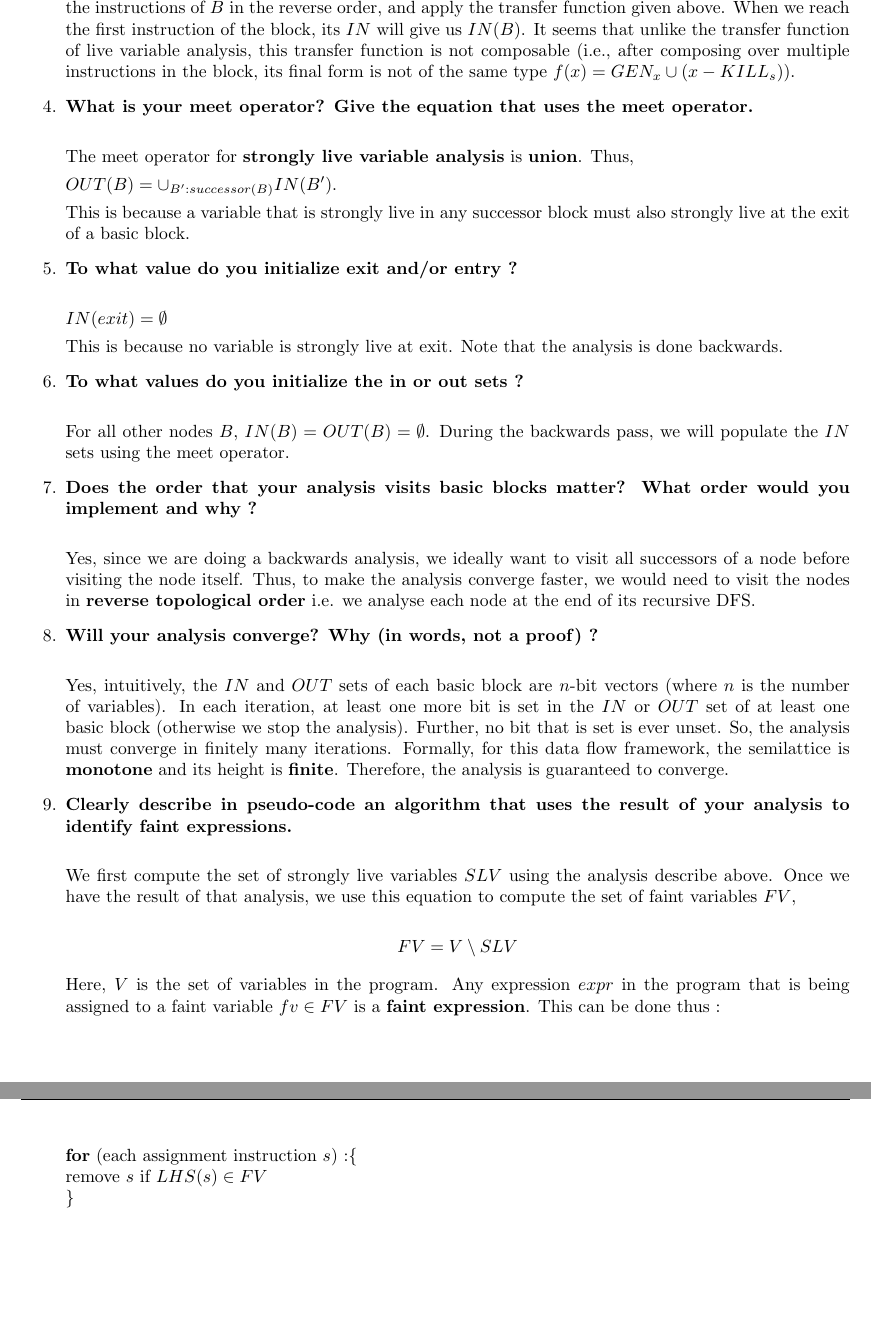
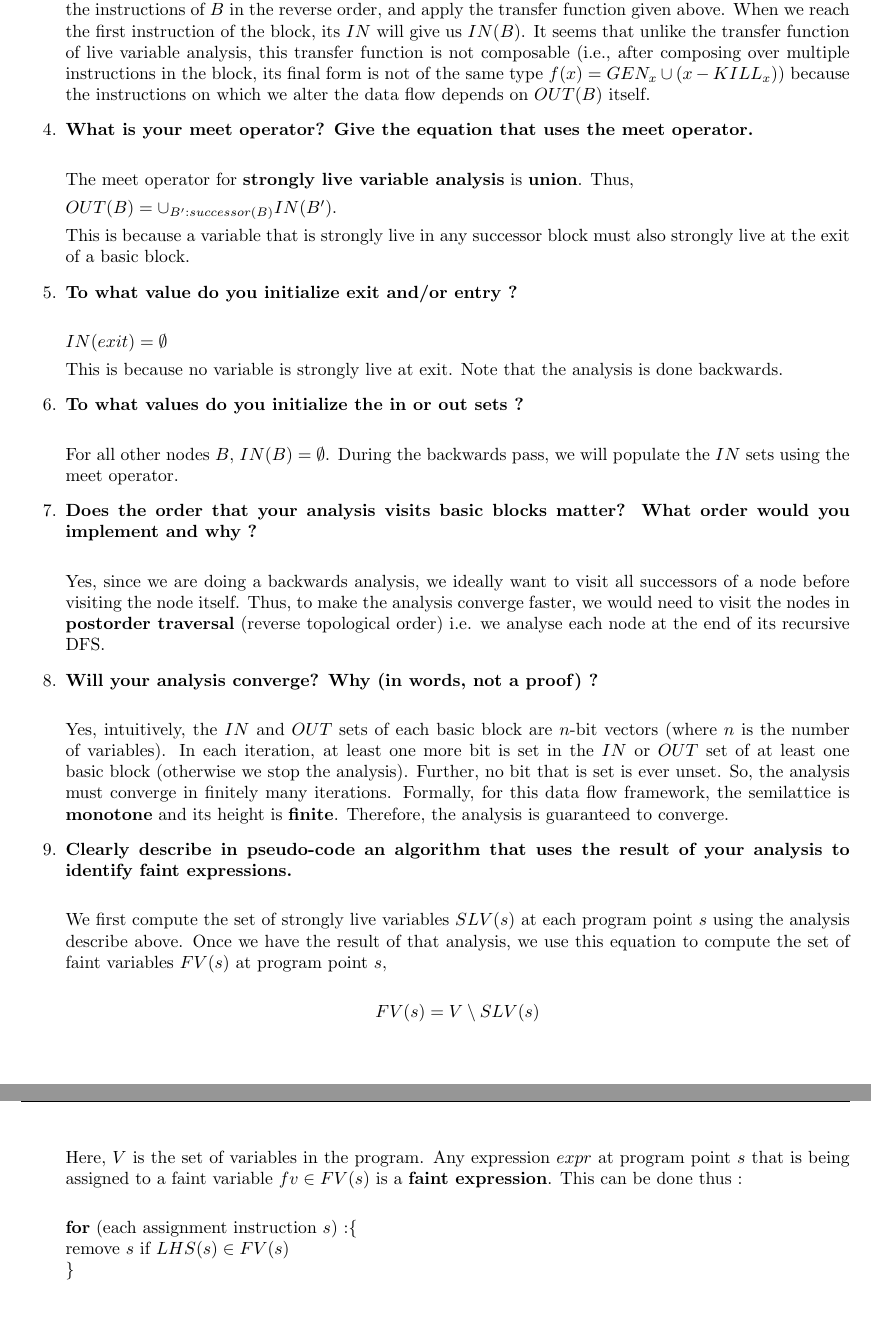
Before and after one commit to jarulraj/llvm, a LaTeX document (asst1/report/asst1.tex, which reads asst1/report/problem3.tex): two parts of pages 5 and 6 of 6, joined at a grey line, cut so that both start at the same text. Compiled offline with pdfLaTeX; a LaTeX package or settings file that is missing is left out.

Commit message:
Updated Q5.3

```diff
--- a/asst1/report/problem3.tex
+++ b/asst1/report/problem3.tex
@@ -33,7 +33,7 @@ OUT(s) & \mbox{if } x \notin OUT(s).
 \right.
 \]
 
-Now, during our data flow analysis, once we compute $OUT(B)$ for a basic block $B$, we iterate through the instructions of $B$ in the reverse order, and apply the transfer function given above. When we reach the first instruction of the block, its $IN$ will give us $IN(B)$. It seems that unlike the transfer function of live variable analysis, this transfer function is not composable (i.e., after composing over multiple instructions in the block, its final form is not of the same type $f(x) = GEN_x \cup (x-KILL_s)$).
+Now, during our data flow analysis, once we compute $OUT(B)$ for a basic block $B$, we iterate through the instructions of $B$ in the reverse order, and apply the transfer function given above. When we reach the first instruction of the block, its $IN$ will give us $IN(B)$. It seems that unlike the transfer function of live variable analysis, this transfer function is not composable (i.e., after composing over multiple instructions in the block, its final form is not of the same type $f(x) = GEN_x \cup (x-KILL_x)$) because the instructions on which we alter the data flow depends on $OUT(B)$ itself.
 
 \item \textbf{What is your meet operator? Give the equation that uses the meet operator.} \\
 
@@ -51,13 +51,13 @@ Now, during our data flow analysis, once we compute $OUT(B)$ for a basic block $
 
 \item \textbf{To what values do you initialize the in or out sets ?} \\
 
-  For all other nodes $B$, $IN(B) = OUT(B) = \emptyset$. During the backwards pass, we will populate the $IN$ sets
+  For all other nodes $B$, $IN(B) = \emptyset$. During the backwards pass, we will populate the $IN$ sets
   using the meet operator.
 
 \item \textbf{Does the order that your analysis visits basic blocks matter? What order would you implement and why ?} \\
 
   Yes, since we are doing a backwards analysis, we ideally want to visit all successors of a node before visiting the node itself.
-  Thus, to make the analysis converge faster, we would need to visit the nodes in \textbf{reverse topological order} i.e. we analyse each node
+  Thus, to make the analysis converge faster, we would need to visit the nodes in \textbf{postorder traversal} (reverse topological order) i.e. we analyse each node
   at the end of its recursive DFS.
 
 \item \textbf{Will your analysis converge? Why (in words, not a proof) ?} \\
@@ -71,16 +71,16 @@ Now, during our data flow analysis, once we compute $OUT(B)$ for a basic block $
 
 \item \textbf{Clearly describe in pseudo-code an algorithm that uses the result of your analysis to identify faint expressions.} \\
 
-  We first compute the set of strongly live variables $SLV$ using the analysis describe above. Once we have the result of that analysis,
-  we use this equation to compute the set of faint variables $FV$,
+  We first compute the set of strongly live variables $SLV(s)$ at each program point $s$ using the analysis describe above. Once we have the result of that analysis,
+  we use this equation to compute the set of faint variables $FV(s)$ at program point $s$,
 
-  $$FV = V \setminus SLV$$
+  $$FV(s) = V \setminus SLV(s)$$
 
-  Here, $V$ is the set of variables in the program. Any expression $expr$ in the program that is being
-  assigned to a faint variable $fv \in FV$ is a \textbf{faint expression}. This can be done thus :\\
+  Here, $V$ is the set of variables in the program. Any expression $expr$ at program point $s$ that is being
+  assigned to a faint variable $fv \in FV(s)$ is a \textbf{faint expression}. This can be done thus :\\
 
   \textbf{for} (each assignment instruction $s$) :\{\\
-  remove $s$ if $LHS(s) \in FV$\\
+  remove $s$ if $LHS(s) \in FV(s)$\\
   \}\\
 
 \end{enumerate}
```
